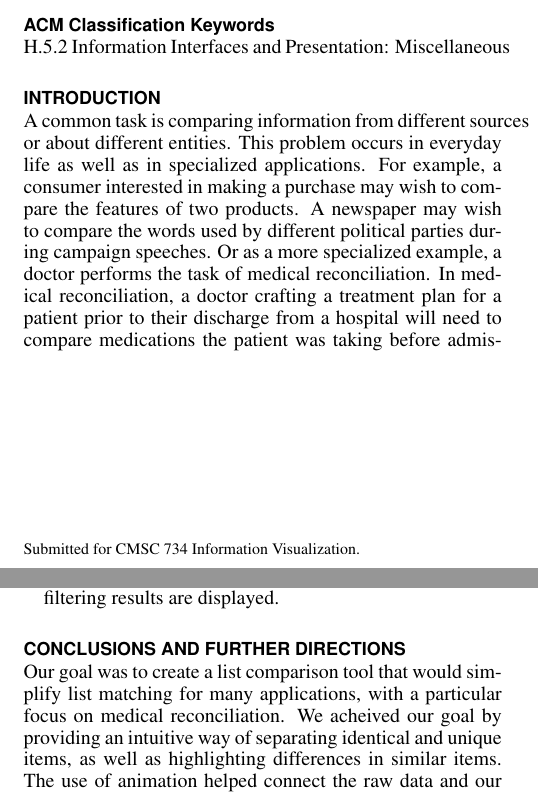
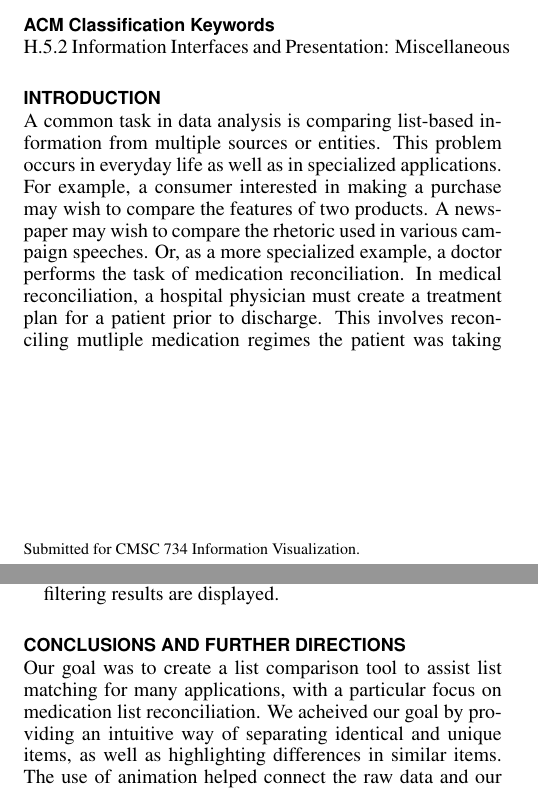
Before and after one commit to samehkhamis/twinlist, a LaTeX document (TwinList/documents/latex/twinlist.tex): two parts of the columns of pages 1 and 8 of 9, joined at a grey line, cut so that both start at the same text. Compiled offline with pdfLaTeX.

Commit message:
- revised intro 1st par

```diff
--- a/TwinList/documents/latex/twinlist.tex
+++ b/TwinList/documents/latex/twinlist.tex
@@ -97,7 +97,7 @@ We present a novel list visualization tool named \TwinList, for the purpose of l
 \category{H.5.2}{Information Interfaces and Presentation}{Miscellaneous}
 
 \section{Introduction}
-A common task is comparing information from different sources or about different entities. This problem occurs in everyday life as well as in specialized applications. For example, a consumer interested in making a purchase may wish to compare the features of two products. A newspaper may wish to compare the words used by different political parties during campaign speeches. Or as a more specialized example, a doctor performs the task of medical reconciliation. In medical reconciliation, a doctor crafting a treatment plan for a patient prior to their discharge from a hospital will need to compare medications the patient was taking before admission with the medications administered during hospitalization.
+A common task in data analysis is comparing list-based information from multiple sources or entities. This problem occurs in everyday life as well as in specialized applications. For example, a consumer interested in making a purchase may wish to compare the features of two products. A newspaper may wish to compare the rhetoric used in various campaign speeches. Or, as a more specialized example, a doctor performs the task of medication reconciliation. In medical reconciliation, a hospital physician must create a treatment plan for a patient prior to discharge. This involves reconciling mutliple medication regimes the patient was taking before admission with the medications administered during hospitalization.
 
 A core problem shared by these applications is that data is in the form of two lists, and a decision is reached by comparing the constituent items of these lists in a structured way. One element of the list structure is that items have some similarity or correspondence between lists. The logic necessary to compare these items can be complicated, such as resolving a prescription drug and its generic equivalent as the same item in two different lists. Each item may have attributes that must be taken into consideration when assessing similarity, such as the dosage of a medication prescribed. Attributes may also be used to segment list items into categories, such as different classes of drugs. Finally, list comparison should help reach a conclusion, such as a purchasing decision or a final list of medications to prescribe a patient.
 
@@ -291,8 +291,7 @@ The most prominent outcomes of these experiments were:
 
 
 \section{Conclusions and Further Directions}
-
-Our goal was to create a list comparison tool that would simplify list matching for many applications, with a particular focus on medical reconciliation. We acheived our goal by providing an intuitive way of separating identical and unique items, as well as highlighting differences in similar items. The use of animation helped connect the raw data and our layout emphasizing similarity. The power of this layout was enhanced by the use powerful tools to filter, sort and group data, allowing users to understand specific aspects of the dataset. By conducting a number of case studies, we gained additional insights about the design and use of this tool.
+Our goal was to create a list comparison tool to assist list matching for many applications, with a particular focus on medication list reconciliation. We acheived our goal by providing an intuitive way of separating identical and unique items, as well as highlighting differences in similar items. The use of animation helped connect the raw data and our layout emphasizing similarity. The power of this layout was enhanced by the use powerful tools to filter, sort and group data, allowing users to understand specific aspects of the dataset. By conducting a number of case studies, we gained additional insights about the design and use of this tool.
 
 Evaluation results revealed that testing subjects from both populations were positively impressed with the tool and supported our expectations. From the medication reconciliation results, we can say that both users approved the idea of having the items of the two lists organized according to five levels of similarity, one of the main concepts behind \TwinList. They also emphasized the importance of the highlighting (attribute-based differences) feature and proposed that the list of attributes should be shortened and limited to a few key properties more commonly employed in medication reconciliation, such as \textit{Indication}, \textit{Drug Class} or \textit{Route}.
 
```
